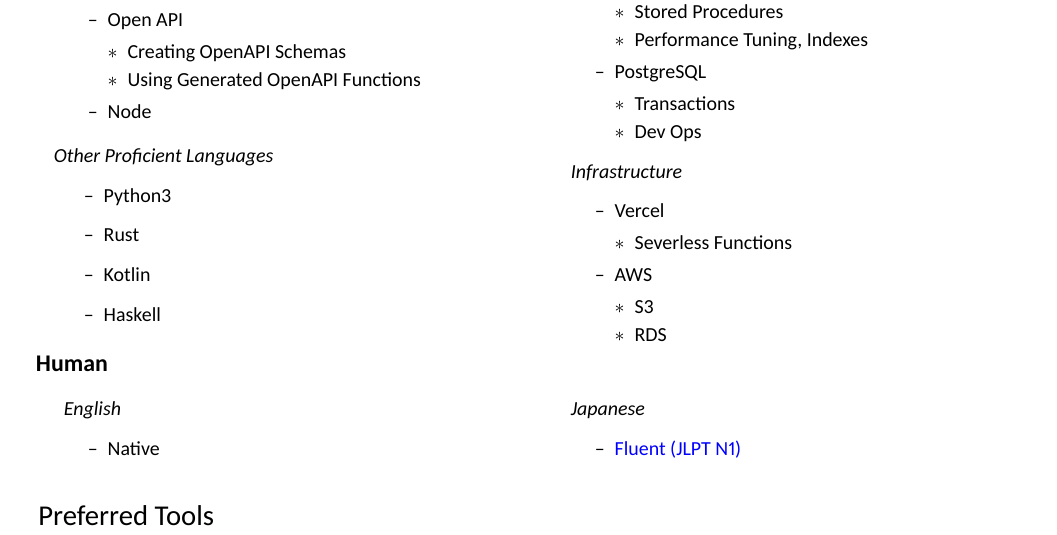
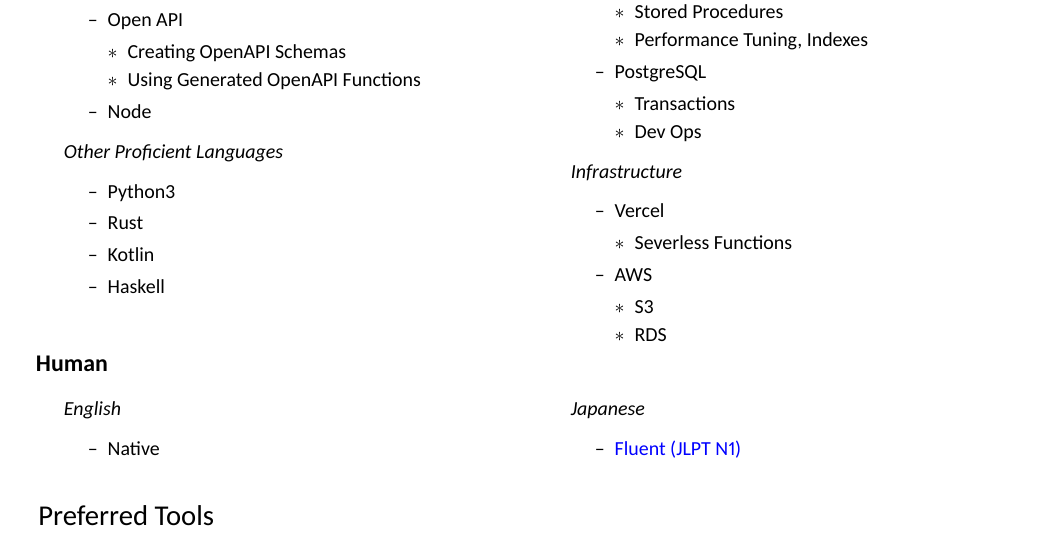
Before and after one commit to Revilotom/cv, a LaTeX CV (cv.tex): part of page 2 of 2, cut so that both start at the same text. Compiled offline with XeLaTeX.

Commit message:
added pdf

```diff
--- a/cv.tex
+++ b/cv.tex
@@ -264,7 +264,6 @@
       \end{itemize}
       \item Node
     \end{itemize}
-  \end{itemize}
     \item \emph{Other Proficient Languages}
     \begin{itemize}[label=\textendash]
       \item Python3
```
Also changed, not shown: cv.pdf (added), cv.tex (1 more changed lines).
